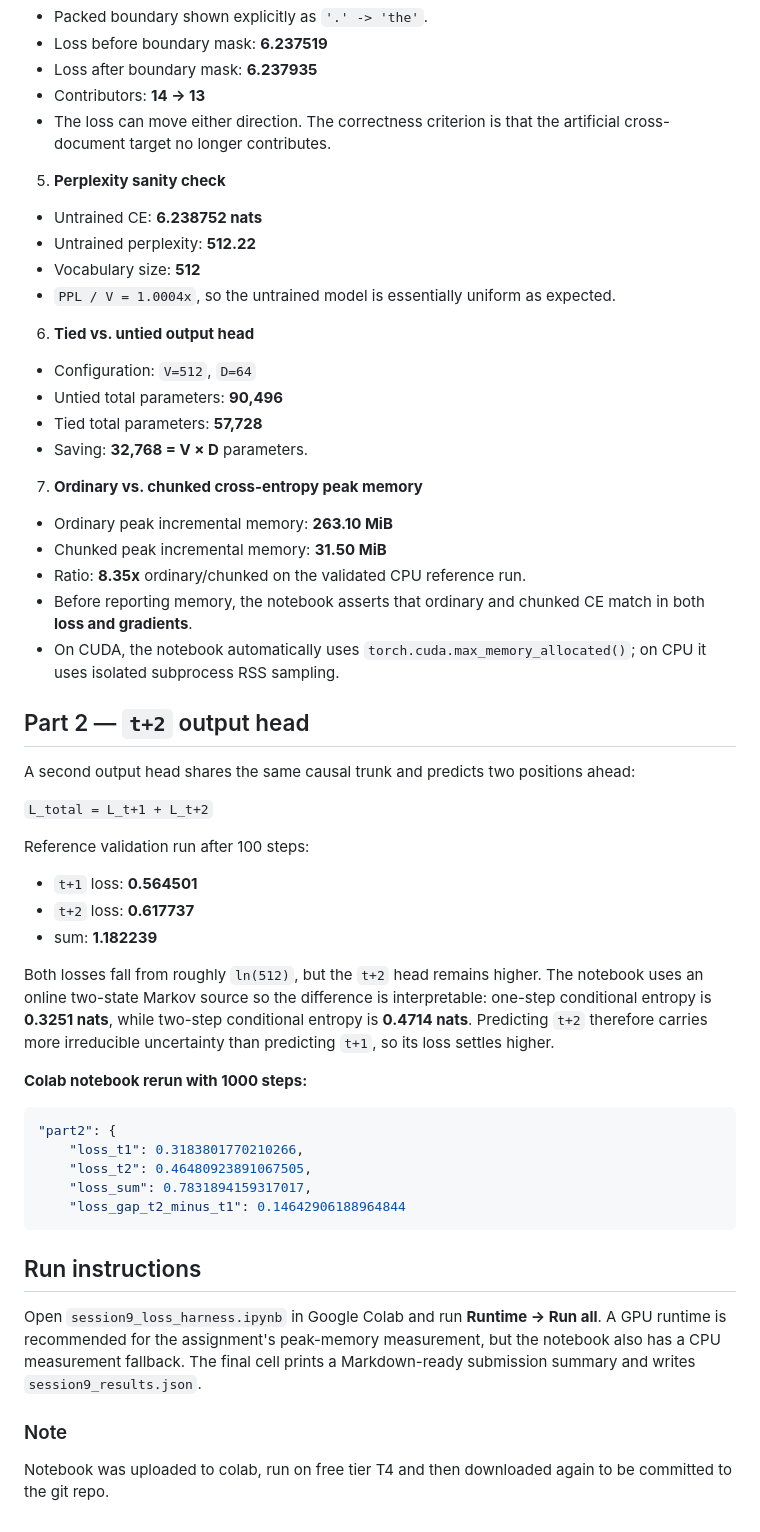
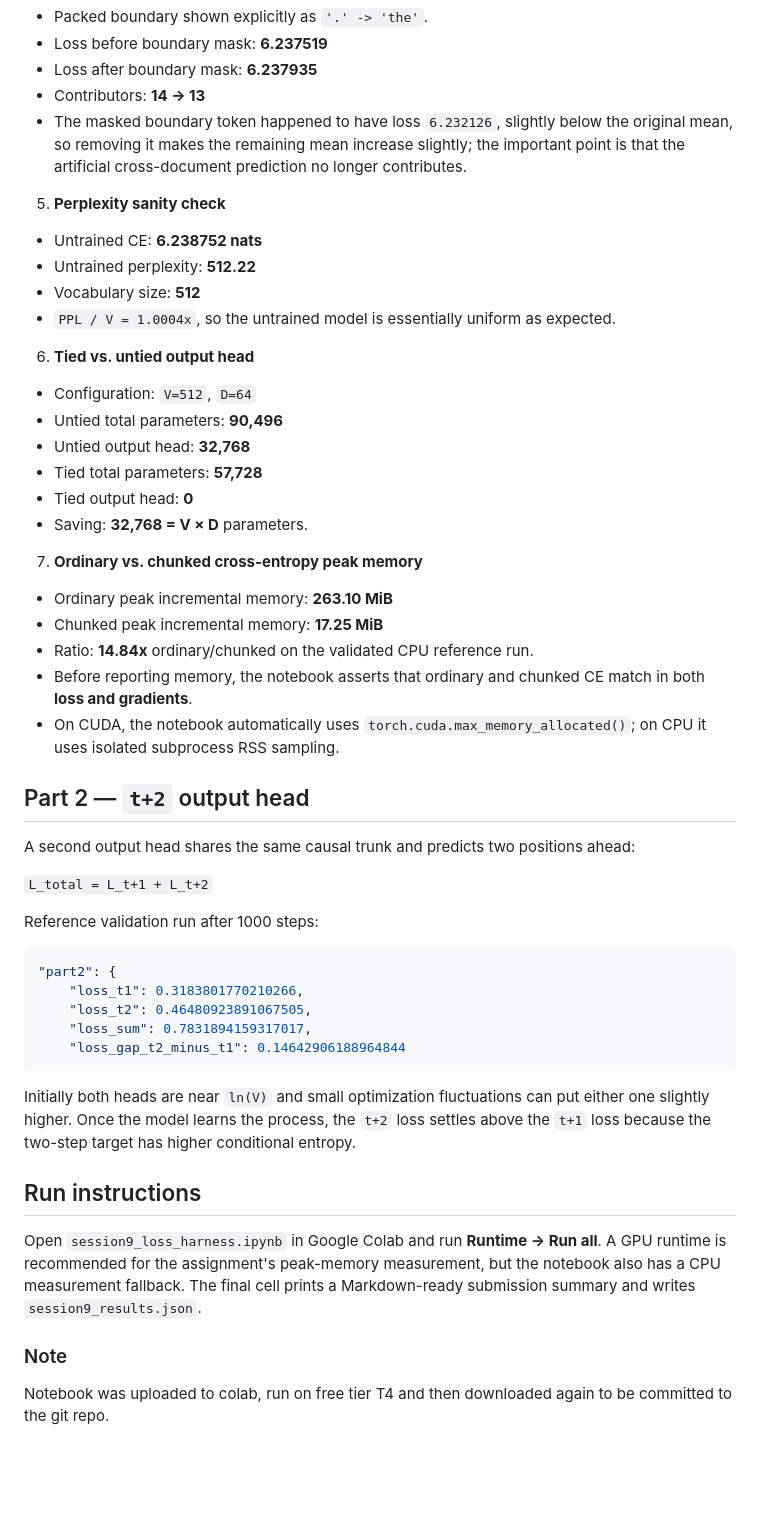
Before and after one commit to patilvijay23/llm-erav5, a Markdown page: s9/README.md, the part around the change. GitHub-like rendering; blank space fills up the shorter version.

````diff
--- a/s9/README.md
+++ b/s9/README.md
@@ -27,7 +27,7 @@ The notebook is deterministic (`seed=42`), runs top-to-bottom, and uses a tiny c
   - Loss before boundary mask: **6.237519**
   - Loss after boundary mask: **6.237935**
   - Contributors: **14 -> 13**
-  - The loss can move either direction. The correctness criterion is that the artificial cross-document target no longer contributes.
+  - The masked boundary token happened to have loss `6.232126`, slightly below the original mean, so removing it makes the remaining mean increase slightly; the important point is that the artificial cross-document prediction no longer contributes.
 5. **Perplexity sanity check**
   - Untrained CE: **6.238752 nats**
   - Untrained perplexity: **512.22**
@@ -36,12 +36,14 @@ The notebook is deterministic (`seed=42`), runs top-to-bottom, and uses a tiny c
 6. **Tied vs. untied output head**
   - Configuration: `V=512`, `D=64`
   - Untied total parameters: **90,496**
+  - Untied output head: **32,768**
   - Tied total parameters: **57,728**
+  - Tied output head: **0**
   - Saving: **32,768 = V × D** parameters.
 7. **Ordinary vs. chunked cross-entropy peak memory**
   - Ordinary peak incremental memory: **263.10 MiB**
-  - Chunked peak incremental memory: **31.50 MiB**
-  - Ratio: **8.35x** ordinary/chunked on the validated CPU reference run.
+  - Chunked peak incremental memory: **17.25 MiB**
+  - Ratio: **14.84x** ordinary/chunked on the validated CPU reference run.
   - Before reporting memory, the notebook asserts that ordinary and chunked CE match in both **loss and gradients**.
   - On CUDA, the notebook automatically uses `torch.cuda.max_memory_allocated()`; on CPU it uses isolated subprocess RSS sampling.
 
@@ -53,15 +55,7 @@ A second output head shares the same causal trunk and predicts two positions ahe
 
 `L_total = L_t+1 + L_t+2`
 
-Reference validation run after 100 steps:
-
-- `t+1` loss: **0.564501**
-- `t+2` loss: **0.617737**
-- sum: **1.182239**
-
-Both losses fall from roughly `ln(512)`, but the `t+2` head remains higher. The notebook uses an online two-state Markov source so the difference is interpretable: one-step conditional entropy is **0.3251 nats**, while two-step conditional entropy is **0.4714 nats**. Predicting `t+2` therefore carries more irreducible uncertainty than predicting `t+1`, so its loss settles higher.
-
-<b>Colab notebook rerun with 1000 steps:</b>
+Reference validation run after 1000 steps:
 
 ```json
 "part2": {
@@ -71,9 +65,12 @@ Both losses fall from roughly `ln(512)`, but the `t+2` head remains higher. The
     "loss_gap_t2_minus_t1": 0.14642906188964844
 ```
 
+Initially both heads are near `ln(V)` and small optimization fluctuations can put either one slightly higher. Once the model learns the process, the `t+2` loss settles above the `t+1` loss because the two-step target has higher conditional entropy.
+
 ## Run instructions
 
 Open `session9_loss_harness.ipynb` in Google Colab and run **Runtime → Run all**. A GPU runtime is recommended for the assignment's peak-memory measurement, but the notebook also has a CPU measurement fallback. The final cell prints a Markdown-ready submission summary and writes `session9_results.json`.
 
 ### Note
+
 Notebook was uploaded to colab, run on free tier T4 and then downloaded again to be committed to the git repo.
````
